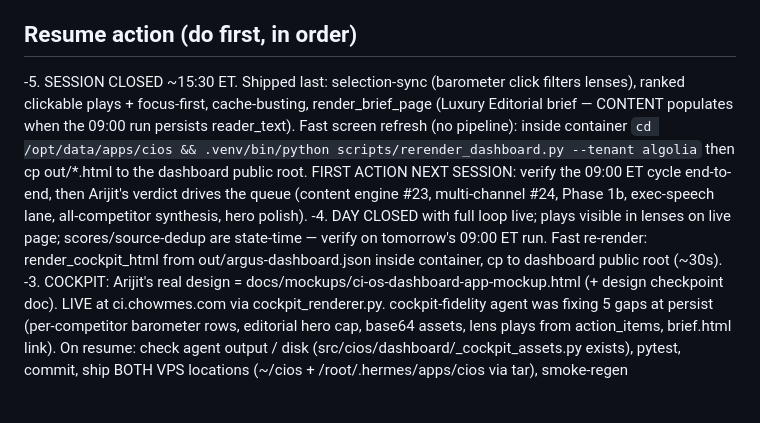
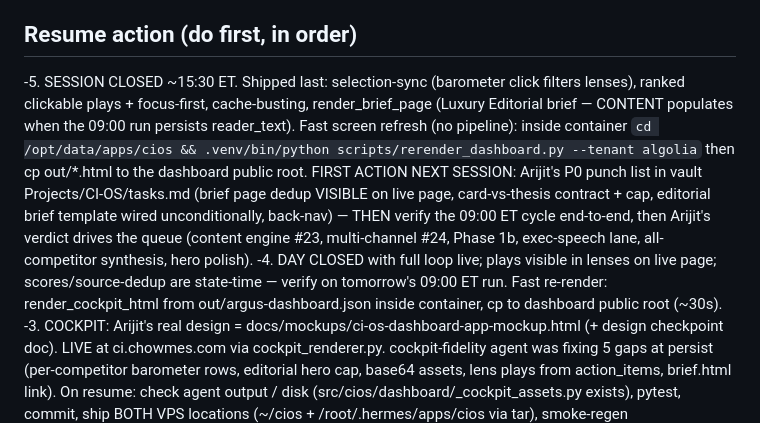
Before and after one commit to arijitchowdhury80/algolia-competitive-intelligence, a Markdown page: SESSION.md, the part around the change. Rendered like a GitHub page; blank space fills up the shorter version.

Commit message:
docs: P0 punch list pinned
Co-Authored-By: Claude Fable 5 <noreply@anthropic.com>

```diff
--- a/SESSION.md
+++ b/SESSION.md
@@ -6,7 +6,7 @@ Updated: 2026-07-08 ~15:30 ET (SESSION CLOSED — cockpit interactive, machine a
 V2 DEPLOYED LIVE (parallel run) on the VPS: real Telegram baseline brief delivered to Arijit's chat (quality passed), cron 09:15 UTC daily, real V0 history migrated. Arijit's product doctrine recorded (docs/planning/CI-OS-product-doctrine-2026-07-08.md) and briefs rebuilt to it. Previously: Brain live-certified (5/5 criteria) AND the 3-tenant Gate 7 rehearsal FULLY PASSED (~03:00 ET) after a 6-iteration fix loop. 18 commits, 259 offline + 16 integration tests. Delivery hard-gated on quality; evidence article-level; quotes verified verbatim; revise loop in. V0 untouched, cron intact.
 
 ## Resume action (do first, in order)
--5. SESSION CLOSED ~15:30 ET. Shipped last: selection-sync (barometer click filters lenses), ranked clickable plays + focus-first, cache-busting, render_brief_page (Luxury Editorial brief — CONTENT populates when the 09:00 run persists reader_text). Fast screen refresh (no pipeline): inside container `cd /opt/data/apps/cios && .venv/bin/python scripts/rerender_dashboard.py --tenant algolia` then cp out/*.html to the dashboard public root. FIRST ACTION NEXT SESSION: verify the 09:00 ET cycle end-to-end, then Arijit's verdict drives the queue (content engine #23, multi-channel #24, Phase 1b, exec-speech lane, all-competitor synthesis, hero polish).
+-5. SESSION CLOSED ~15:30 ET. Shipped last: selection-sync (barometer click filters lenses), ranked clickable plays + focus-first, cache-busting, render_brief_page (Luxury Editorial brief — CONTENT populates when the 09:00 run persists reader_text). Fast screen refresh (no pipeline): inside container `cd /opt/data/apps/cios && .venv/bin/python scripts/rerender_dashboard.py --tenant algolia` then cp out/*.html to the dashboard public root. FIRST ACTION NEXT SESSION: Arijit's P0 punch list in vault Projects/CI-OS/tasks.md (brief page dedup VISIBLE on live page, card-vs-thesis contract + cap, editorial brief template wired unconditionally, back-nav) — THEN verify the 09:00 ET cycle end-to-end, then Arijit's verdict drives the queue (content engine #23, multi-channel #24, Phase 1b, exec-speech lane, all-competitor synthesis, hero polish).
 -4. DAY CLOSED with full loop live; plays visible in lenses on live page; scores/source-dedup are state-time — verify on tomorrow's 09:00 ET run. Fast re-render: render_cockpit_html from out/argus-dashboard.json inside container, cp to dashboard public root (~30s).
 -3. COCKPIT: Arijit's real design = docs/mockups/ci-os-dashboard-app-mockup.html (+ design checkpoint doc). LIVE at ci.chowmes.com via cockpit_renderer.py. cockpit-fidelity agent was fixing 5 gaps at persist (per-competitor barometer rows, editorial hero cap, base64 assets, lens plays from action_items, brief.html link). On resume: check agent output / disk (src/cios/dashboard/_cockpit_assets.py exists), pytest, commit, ship BOTH VPS locations (~/cios + /root/.hermes/apps/cios via tar), smoke-regen (CIOS_DELIVER_TENANT=__smoke__ sh /opt/data/scripts/cios-daily.sh in container), screenshot ci.chowmes.com vs mockup side-by-side for Arijit.
 -2. FIRST BRIEF DELIVERED 12:07 ET (3 signals + YOUR PLAYS; spryker correctly blocked). Defects fixed live: Argus_CI_bot is THE bot (argus profile env — never the default token); Hermes gateway loads cron at startup ONLY (restart after CLI job create; `cron status` reads the file = false green). Next auto-run 07-09 09:00 ET.
```
